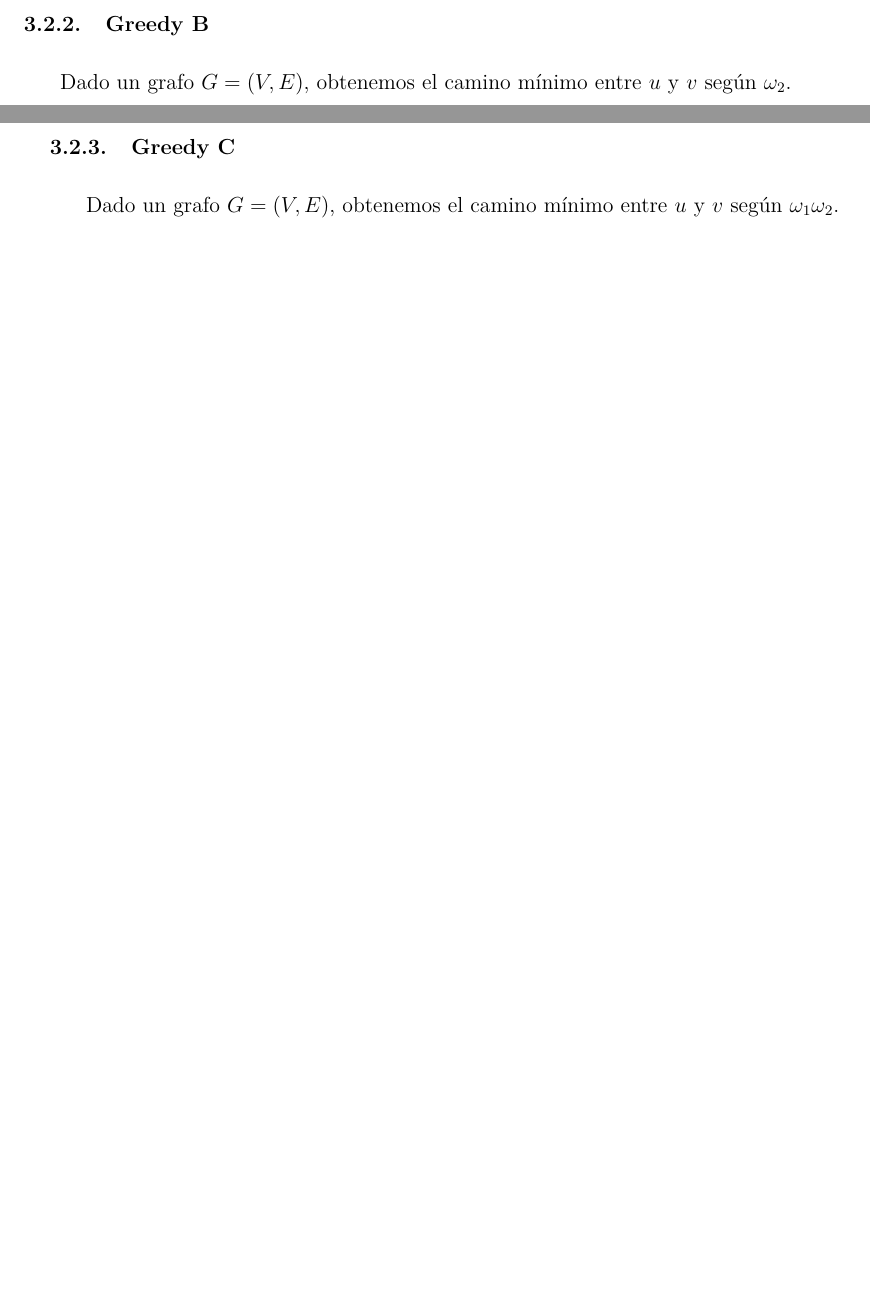
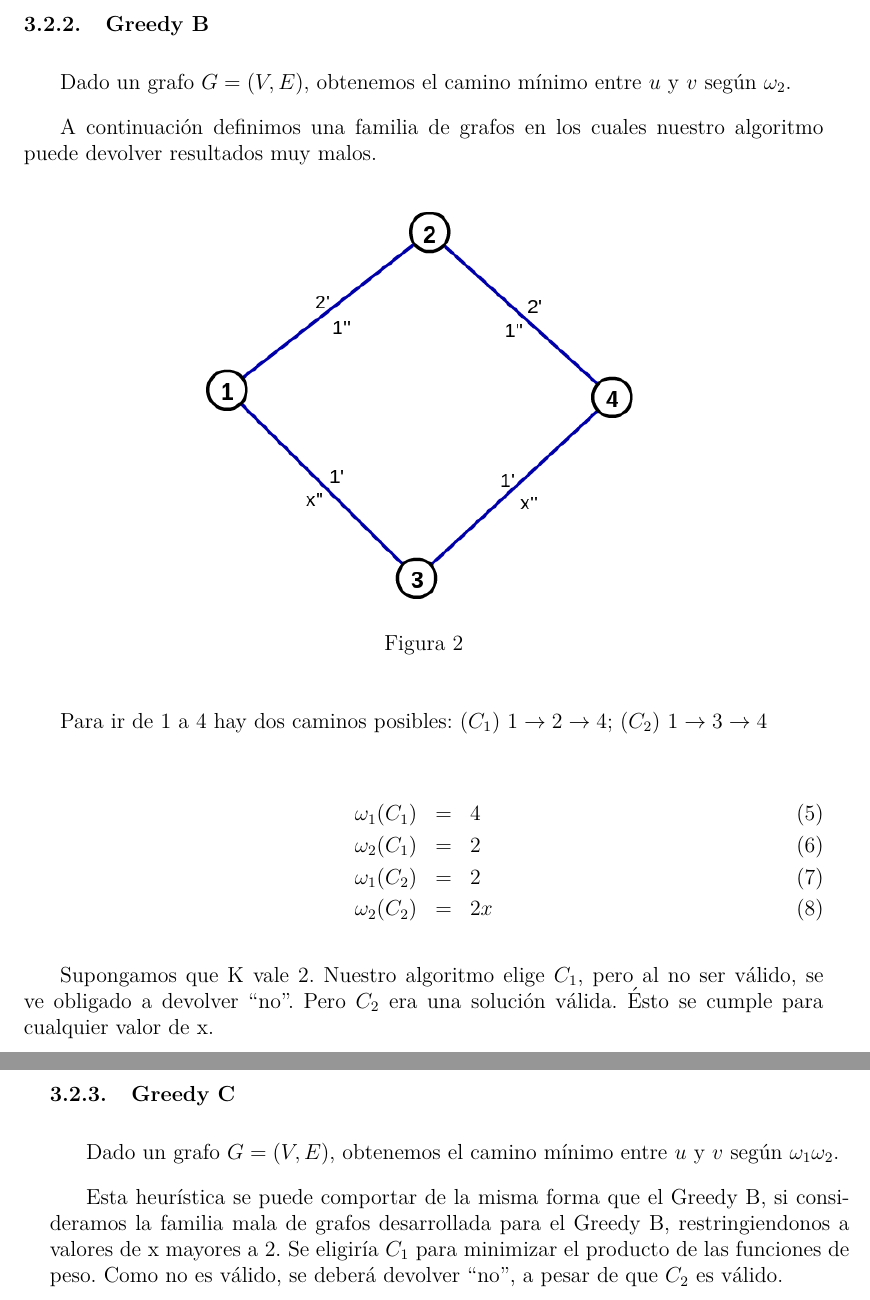
Before and after one commit to lbarrios/algo3_tp3, a LaTeX document (tp3/informe/informe.tex, which reads tp3/informe/greedy/greedy.tex): two parts of pages 12 and 13 of 16, joined at a grey line, cut so that both start at the same text, the shorter picture padded with empty space. Compiled offline with pdfLaTeX.

Commit message:
familias malas de los 3 greedy

```diff
--- a/tp3/informe/greedy/greedy.tex
+++ b/tp3/informe/greedy/greedy.tex
@@ -71,7 +76,26 @@ Para ir de 1 a 4 hay dos caminos posibles: ($C_1$) $1 \rightarrow 2 \rightarrow
 \subsubsection{Greedy B}\label{subsubsec:greedy-b}
 Dado un grafo $G = (V,E)$, obtenemos el camino m\'inimo entre $u$ y $v$ seg\'un $\omega_2$.
 
+A continuación definimos una familia de grafos en los cuales nuestro algoritmo puede devolver resultados muy malos.
+\ponerGrafico{imagenes/maloGreedyB.png}{}{0.5}{malo-para-greedy-b}
+
+Para ir de 1 a 4 hay dos caminos posibles: ($C_1$) $1 \rightarrow 2 \rightarrow 4$; ($C_2$) $1 \rightarrow 3 \rightarrow 4$
+
+\begin{eqnarray}
+ \omega_1(C_1) &=& 4 	\\
+ \omega_2(C_1) &=& 2	\\
+ \omega_1(C_2) &=& 2	\\
+ \omega_2(C_2) &=& 2x
+\end{eqnarray}
+
+Supongamos que K vale 2. Nuestro algoritmo elige $C_1$, pero al no ser válido, se ve obligado a devolver ``no". Pero $C_2$ era una solución
+válida. Ésto se cumple para cualquier valor de x.
+
 \clearpage
 %-- Goloso C --
 \subsubsection{Greedy C}\label{subsubsec:greedy-c}
 Dado un grafo $G = (V,E)$, obtenemos el camino m\'inimo entre $u$ y $v$ seg\'un $\omega_1\omega_2$.
+
+Esta heurística se puede comportar de la misma forma que el Greedy B, si consideramos la familia mala de grafos desarrollada para el Greedy B,
+restringiendonos a valores de x mayores a 2. Se eligiría $C_1$  para minimizar el producto de las funciones de peso. Como no es válido,
+se deberá devolver ``no", a pesar de que $C_2$ es válido.
```
Also changed, not shown: tp3/informe/backtracking/backtracking.tex (+2 -0 lines), tp3/informe/imagenes/maloGreedyB.png (added), tp3/informe/greedy/greedy.tex (7 more changed lines).
